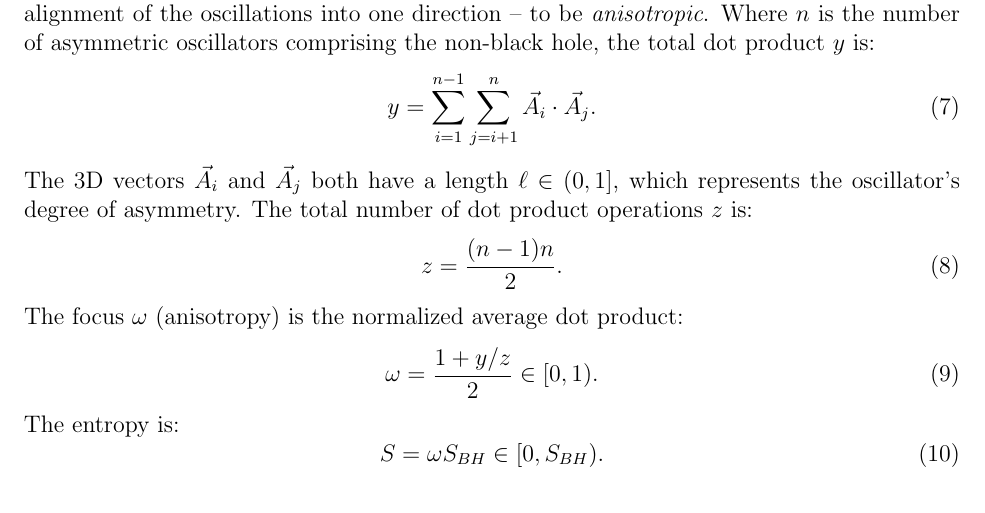
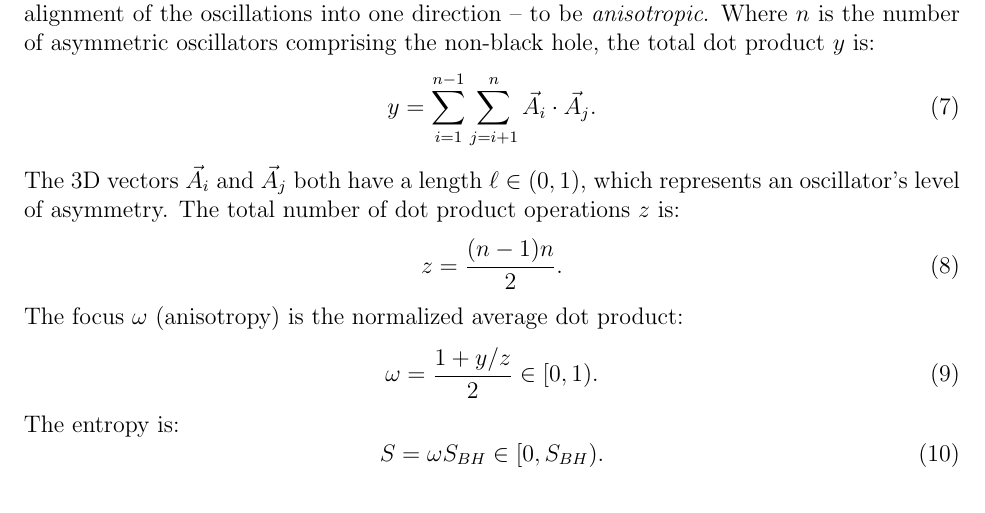
Before and after one commit to sjhalayka/papers, a LaTeX paper (space_travel/bezier_escape.tex): part of page 3 of 3, cut so that both start at the same text. Compiled offline with pdfLaTeX.

Commit message:
Add files via upload

```diff
--- a/space_travel/bezier_escape.tex
+++ b/space_travel/bezier_escape.tex
@@ -126,7 +126,7 @@ Where $n$ is the number of asymmetric oscillators comprising the non-black hole,
 \begin{equation}
 y = \sum_{i = 1}^{n - 1}  \sum_{j = i + 1}^{n} {\vec{A}}_i  \cdot {\vec{A}}_j.
 \end{equation}
-The 3D vectors ${\vec{A}}_i$ and ${\vec{A}}_j$ both have a length $\ell \in (0, 1]$, which represents the oscillator's degree of asymmetry.
+The 3D vectors ${\vec{A}}_i$ and ${\vec{A}}_j$ both have a length $\ell \in (0, 1)$, which represents an oscillator's level of asymmetry.
 The total number of dot product operations $z$ is:
 \begin{equation}
 z = \frac{(n - 1)n}{2}.
```
Also changed, not shown: space_travel/bezier_escape.pdf.
